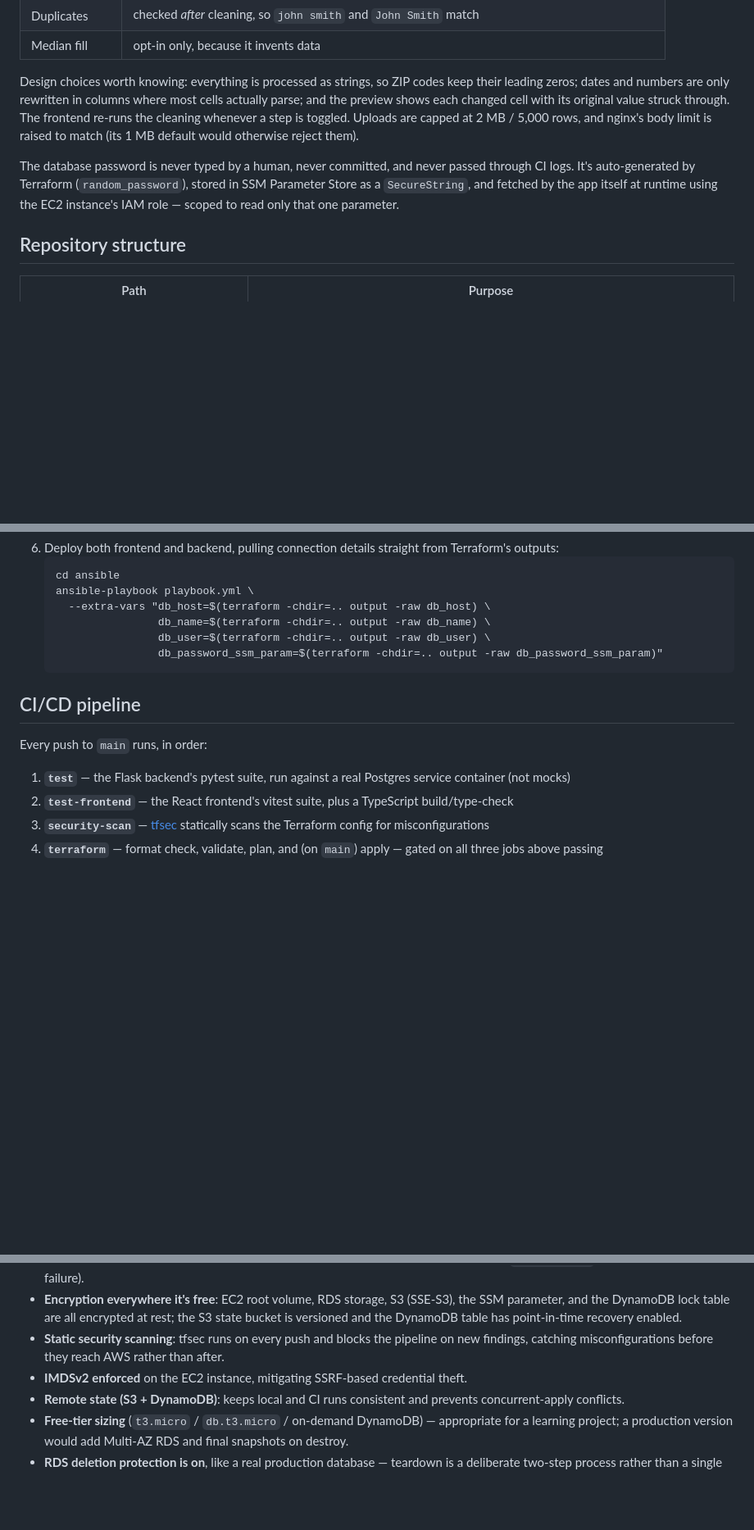
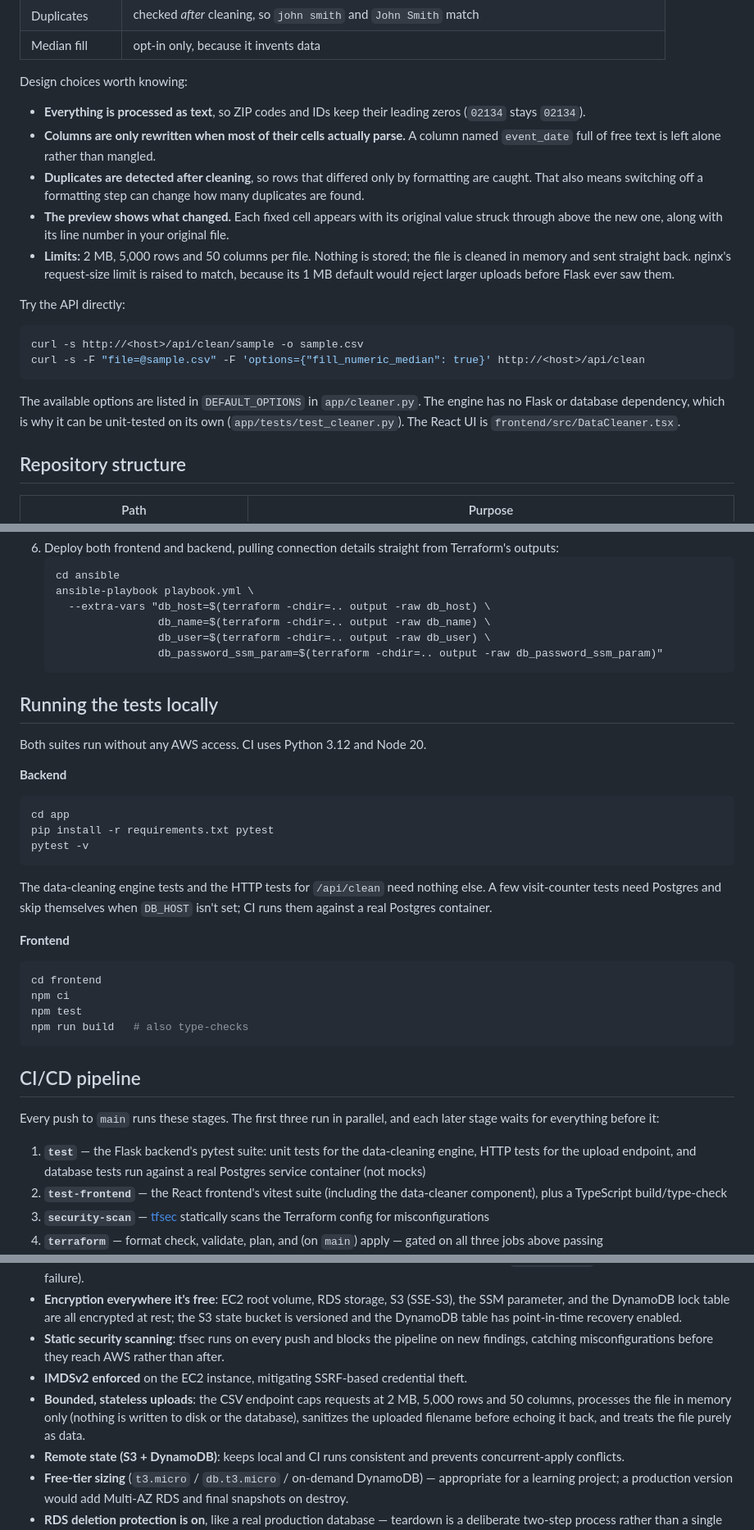
Before and after one commit to guerrera26/aws-iac-pipeline, a Markdown page: README.md, 3 parts joined by grey strips. Shown at 82% size. Rendered like a GitHub page; blank space fills up the shorter version.

````diff
--- a/README.md
+++ b/README.md
@@ -89,9 +101,22 @@ A full-stack infrastructure-as-code pipeline: **Terraform** provisions AWS infra
 | Duplicates | checked *after* cleaning, so `john smith` and `John Smith` match |
 | Median fill | opt-in only, because it invents data |
 
-Design choices worth knowing: everything is processed as strings, so ZIP codes keep their leading zeros; dates and numbers are only rewritten in columns where most cells actually parse; and the preview shows each changed cell with its original value struck through. The frontend re-runs the cleaning whenever a step is toggled. Uploads are capped at 2 MB / 5,000 rows, and nginx's body limit is raised to match (its 1 MB default would otherwise reject them).
+Design choices worth knowing:
 
-The database password is never typed by a human, never committed, and never passed through CI logs. It's auto-generated by Terraform (`random_password`), stored in SSM Parameter Store as a `SecureString`, and fetched by the app itself at runtime using the EC2 instance's IAM role — scoped to read only that one parameter.
+- **Everything is processed as text**, so ZIP codes and IDs keep their leading zeros (`02134` stays `02134`).
+- **Columns are only rewritten when most of their cells actually parse.** A column named `event_date` full of free text is left alone rather than mangled.
+- **Duplicates are detected after cleaning**, so rows that differed only by formatting are caught. That also means switching off a formatting step can change how many duplicates are found.
+- **The preview shows what changed.** Each fixed cell appears with its original value struck through above the new one, along with its line number in your original file.
+- **Limits:** 2 MB, 5,000 rows and 50 columns per file. Nothing is stored; the file is cleaned in memory and sent straight back. nginx's request-size limit is raised to match, because its 1 MB default would reject larger uploads before Flask ever saw them.
+
+Try the API directly:
+
+```bash
+curl -s http://<host>/api/clean/sample -o sample.csv
+curl -s -F "file=@sample.csv" -F 'options={"fill_numeric_median": true}' http://<host>/api/clean
+```
+
+The available options are listed in `DEFAULT_OPTIONS` in `app/cleaner.py`. The engine has no Flask or database dependency, which is why it can be unit-tested on its own (`app/tests/test_cleaner.py`). The React UI is `frontend/src/DataCleaner.tsx`.
 
 ## Repository structure
 
@@ -133,12 +161,35 @@ The database password is never typed by a human, never committed, and never pass
                    db_password_ssm_param=$(terraform -chdir=.. output -raw db_password_ssm_param)"
    ```
 
+## Running the tests locally
+
+Both suites run without any AWS access. CI uses Python 3.12 and Node 20.
+
+**Backend**
+
+```bash
+cd app
+pip install -r requirements.txt pytest
+pytest -v
+```
+
+The data-cleaning engine tests and the HTTP tests for `/api/clean` need nothing else. A few visit-counter tests need Postgres and skip themselves when `DB_HOST` isn't set; CI runs them against a real Postgres container.
+
+**Frontend**
+
+```bash
+cd frontend
+npm ci
+npm test
+npm run build   # also type-checks
+```
+
 ## CI/CD pipeline
 
-Every push to `main` runs, in order:
+Every push to `main` runs these stages. The first three run in parallel, and each later stage waits for everything before it:
 
-1. **`test`** — the Flask backend's pytest suite, run against a real Postgres service container (not mocks)
-2. **`test-frontend`** — the React frontend's vitest suite, plus a TypeScript build/type-check
+1. **`test`** — the Flask backend's pytest suite: unit tests for the data-cleaning engine, HTTP tests for the upload endpoint, and database tests run against a real Postgres service container (not mocks)
+2. **`test-frontend`** — the React frontend's vitest suite (including the data-cleaner component), plus a TypeScript build/type-check
 3. **`security-scan`** — [tfsec](https://github.com/aquasecurity/tfsec) statically scans the Terraform config for misconfigurations
 4. **`terraform`** — format check, validate, plan, and (on `main`) apply — gated on all three jobs above passing
 5. **`deploy`** — builds the frontend, then Ansible deploys both frontend and backend onto the instance. The runner's IP is dynamically and temporarily added to the security group for the ~30 seconds SSH is needed, then removed again immediately after — even if the deploy fails.
@@ -167,6 +218,7 @@ Keeping the CI keypair separate from your personal one means revoking or rotatin
 - **Encryption everywhere it's free**: EC2 root volume, RDS storage, S3 (SSE-S3), the SSM parameter, and the DynamoDB lock table are all encrypted at rest; the S3 state bucket is versioned and the DynamoDB table has point-in-time recovery enabled.
 - **Static security scanning**: tfsec runs on every push and blocks the pipeline on new findings, catching misconfigurations before they reach AWS rather than after.
 - **IMDSv2 enforced** on the EC2 instance, mitigating SSRF-based credential theft.
+- **Bounded, stateless uploads**: the CSV endpoint caps requests at 2 MB, 5,000 rows and 50 columns, processes the file in memory only (nothing is written to disk or the database), sanitizes the uploaded filename before echoing it back, and treats the file purely as data.
 - **Remote state (S3 + DynamoDB)**: keeps local and CI runs consistent and prevents concurrent-apply conflicts.
 - **Free-tier sizing** (`t3.micro` / `db.t3.micro` / on-demand DynamoDB) — appropriate for a learning project; a production version would add Multi-AZ RDS and final snapshots on destroy.
 - **RDS deletion protection is on**, like a real production database — teardown is a deliberate two-step process rather than a single accidental command (see Teardown below).
````
Also changed, not shown: other parts of README.md (+30 -8 lines), docs/data-cleaner.png (added).
